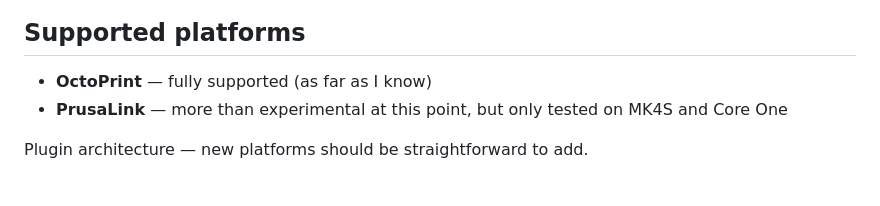
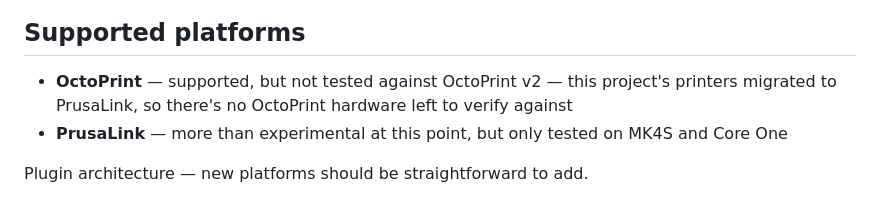
Before and after one commit to ccmpbll/printspy, a Markdown page: README.md, the part around the change. Rendered like a GitHub page.

Commit message:
docs: flag OctoPrint support as untested against v2
Project's printers have all migrated to PrusaLink, so there's no
OctoPrint hardware left to verify against. Leaving the integration in
place, just setting expectations.

```diff
--- a/README.md
+++ b/README.md
@@ -25,7 +25,7 @@ Each printer gets a row in the dashboard: webcam/snapshot, progress/ETA, temps,
 
 ## Supported platforms
 
-- **OctoPrint** — fully supported (as far as I know)
+- **OctoPrint** — supported, but not tested against OctoPrint v2 — this project's printers migrated to PrusaLink, so there's no OctoPrint hardware left to verify against
 - **PrusaLink** — more than experimental at this point, but only tested on MK4S and Core One
 
 Plugin architecture — new platforms should be straightforward to add.
```
